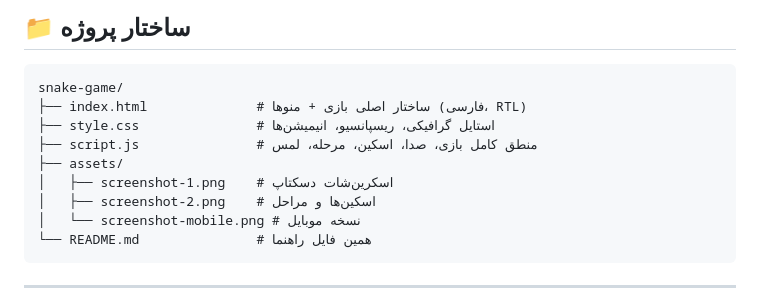
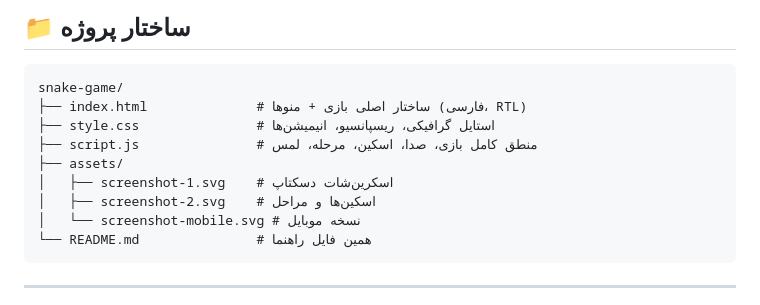
Before and after one commit to NobodyknowKj/snake-game, a Markdown page: README.md, the part around one of its changes. Rendered like a GitHub page.

Commit message:
📝 Update README to use SVG screenshots

````diff
--- a/README.md
+++ b/README.md
@@ -147,9 +147,9 @@ snake-game/
 ├── style.css               # استایل گرافیکی، ریسپانسیو، انیمیشن‌ها
 ├── script.js               # منطق کامل بازی، صدا، اسکین، مرحله، لمس
 ├── assets/
-│   ├── screenshot-1.png    # اسکرین‌شات دسکتاپ
-│   ├── screenshot-2.png    # اسکین‌ها و مراحل
-│   └── screenshot-mobile.png # نسخه موبایل
+│   ├── screenshot-1.svg    # اسکرین‌شات دسکتاپ
+│   ├── screenshot-2.svg    # اسکین‌ها و مراحل
+│   └── screenshot-mobile.svg # نسخه موبایل
 └── README.md               # همین فایل راهنما
 ```
 
````
Also changed, not shown: other parts of README.md (+3 -3 lines).
